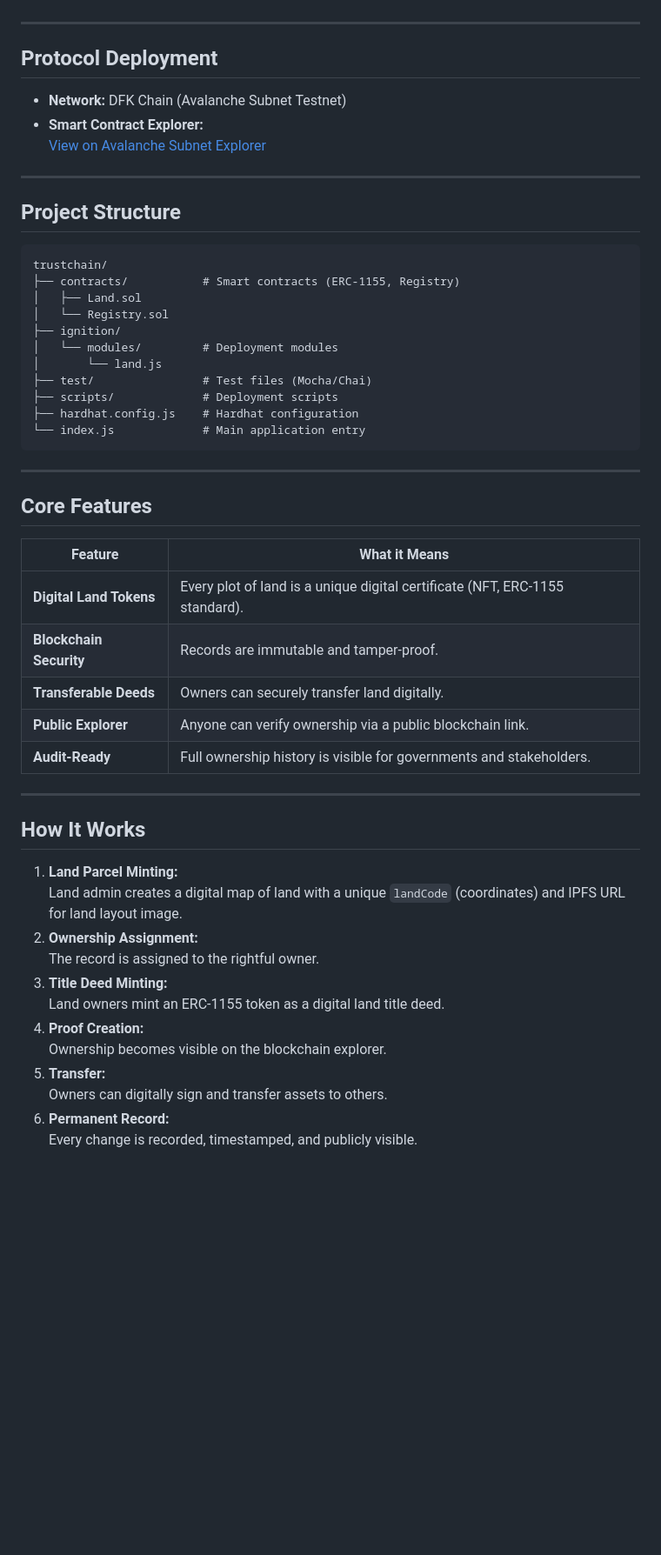
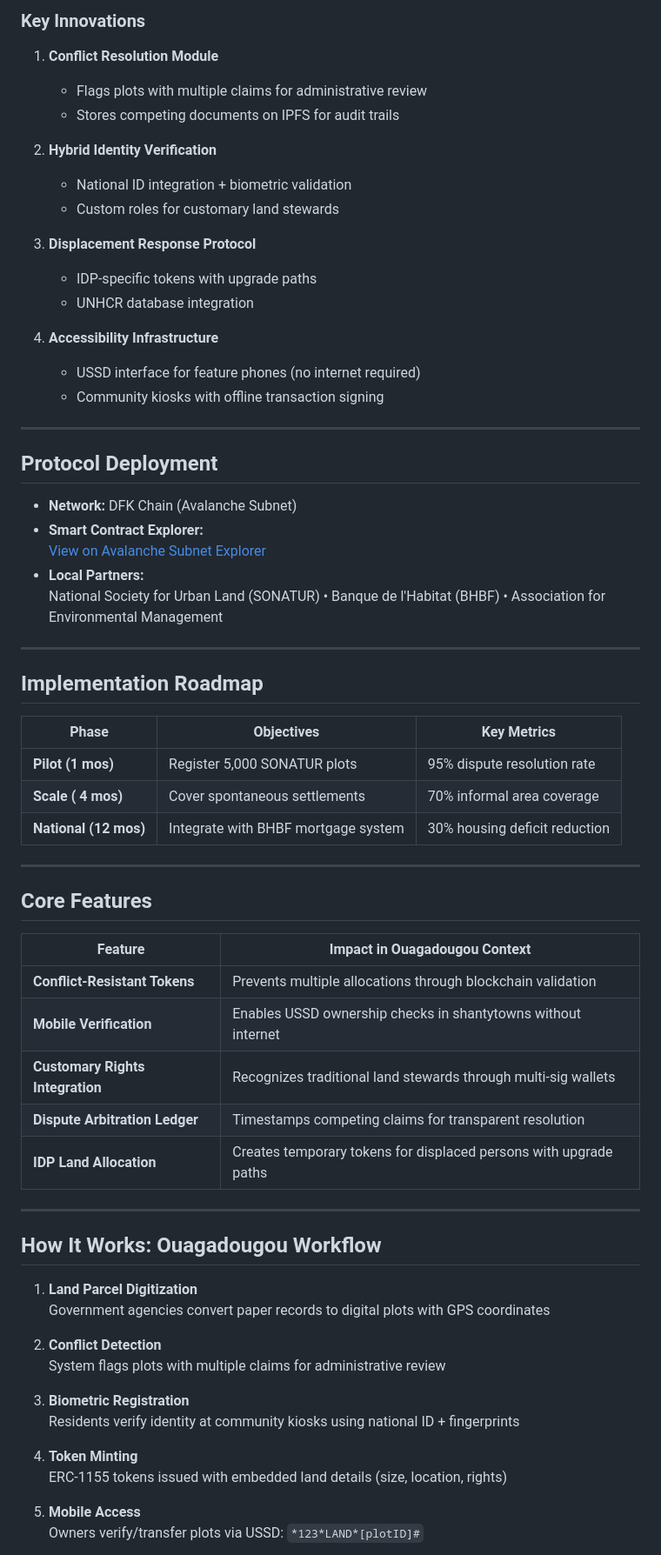
Before and after one commit to Chain-Tech-Hub/Land-Guard, a Markdown page: README.md, the part around the change printed below. Shown: that part at 87% size. GitHub-like rendering; blank space fills up the shorter version.

````diff
--- a/README.md
+++ b/README.md
@@ -14,55 +55,68 @@ Our mission is to eliminate land fraud, disputes, and corruption by leveraging d
+### Key Innovations
+1. **Conflict Resolution Module**
+   - Flags plots with multiple claims for administrative review
+   - Stores competing documents on IPFS for audit trails
+
+2. **Hybrid Identity Verification**
+   - National ID integration + biometric validation
+   - Custom roles for customary land stewards
+
+3. **Displacement Response Protocol**
+   - IDP-specific tokens with upgrade paths
+   - UNHCR database integration
+
+4. **Accessibility Infrastructure**
+   - USSD interface for feature phones (no internet required)
+   - Community kiosks with offline transaction signing
 
 ---
 
 ## Protocol Deployment
 
-- **Network:** DFK Chain (Avalanche Subnet Testnet)
+- **Network:** DFK Chain (Avalanche Subnet)
 - **Smart Contract Explorer:**
   [View on Avalanche Subnet Explorer](https://subnets-test.avax.network/defi-kingdoms/address/0x4E5446D1De4cd3c6A6a81D6F64d3E323D8c8ee6D)
+- **Local Partners:**
+  National Society for Urban Land (SONATUR) • Banque de l'Habitat (BHBF) • Association for Environmental Management
 
 ---
 
-## Project Structure
+## Implementation Roadmap
 
-```
-trustchain/
-├── contracts/           # Smart contracts (ERC-1155, Registry)
-│   ├── Land.sol
-│   └── Registry.sol
-├── ignition/
-│   └── modules/         # Deployment modules
-│       └── land.js
-├── test/                # Test files (Mocha/Chai)
-├── scripts/             # Deployment scripts
-├── hardhat.config.js    # Hardhat configuration
-└── index.js             # Main application entry
-```
+| Phase | Objectives | Key Metrics |
+|-------|------------|-------------|
+| **Pilot (1  mos)** | Register 5,000 SONATUR plots | 95% dispute resolution rate |
+| **Scale ( 4 mos)** | Cover spontaneous settlements | 70% informal area coverage |
+| **National (12 mos)** | Integrate with BHBF mortgage system | 30% housing deficit reduction |
 
 ---
 
 ## Core Features
 
-| Feature                | What it Means                                                                 |
-|------------------------|-------------------------------------------------------------------------------|
-| **Digital Land Tokens**| Every plot of land is a unique digital certificate (NFT, ERC-1155 standard).  |
-| **Blockchain Security**| Records are immutable and tamper-proof.                                       |
-| **Transferable Deeds** | Owners can securely transfer land digitally.                                  |
-| **Public Explorer**    | Anyone can verify ownership via a public blockchain link.                     |
-| **Audit-Ready**        | Full ownership history is visible for governments and stakeholders.           |
+| Feature | Impact in Ouagadougou Context |
+|---------|-------------------------------|
+| **Conflict-Resistant Tokens** | Prevents multiple allocations through blockchain validation |
+| **Mobile Verification** | Enables USSD ownership checks in shantytowns without internet |
+| **Customary Rights Integration** | Recognizes traditional land stewards through multi-sig wallets |
+| **Dispute Arbitration Ledger** | Timestamps competing claims for transparent resolution |
+| **IDP Land Allocation** | Creates temporary tokens for displaced persons with upgrade paths |
 
 ---
 
-## How It Works
+## How It Works: Ouagadougou Workflow
 
-1. **Land Parcel Minting:**
-   Land admin creates a digital map of land with a unique `landCode` (coordinates) and IPFS URL for land layout image.
-2. **Ownership Assignment:**
-   The record is assigned to the rightful owner.
-3. **Title Deed Minting:**
-   Land owners mint an ERC-1155 token as a digital land title deed.
-4. **Proof Creation:**
-   Ownership becomes visible on the blockchain explorer.
-5. **Transfer:**
-   Owners can digitally sign and transfer assets to others.
-6. **Permanent Record:**
-   Every change is recorded, timestamped, and publicly visible.
+1. **Land Parcel Digitization**
+   Government agencies convert paper records to digital plots with GPS coordinates
+
+2. **Conflict Detection**
+   System flags plots with multiple claims for administrative review
+
+3. **Biometric Registration**
+   Residents verify identity at community kiosks using national ID + fingerprints
+
+4. **Token Minting**
+   ERC-1155 tokens issued with embedded land details (size, location, rights)
+
+5. **Mobile Access**
+   Owners verify/transfer plots via USSD: `*123*LAND*[plotID]#`
+
````
Also changed, not shown: other parts of README.md (+157 -108 lines).
